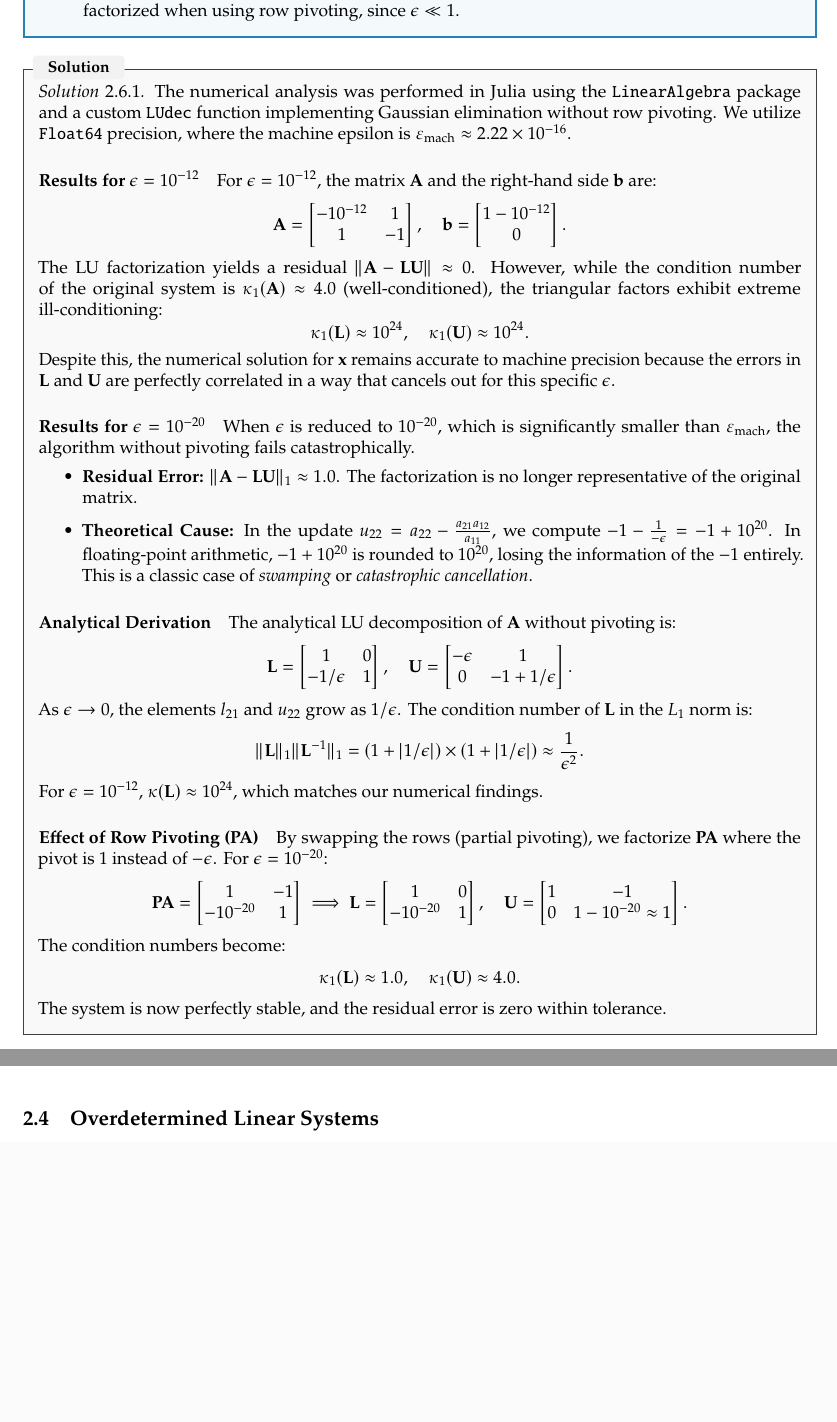
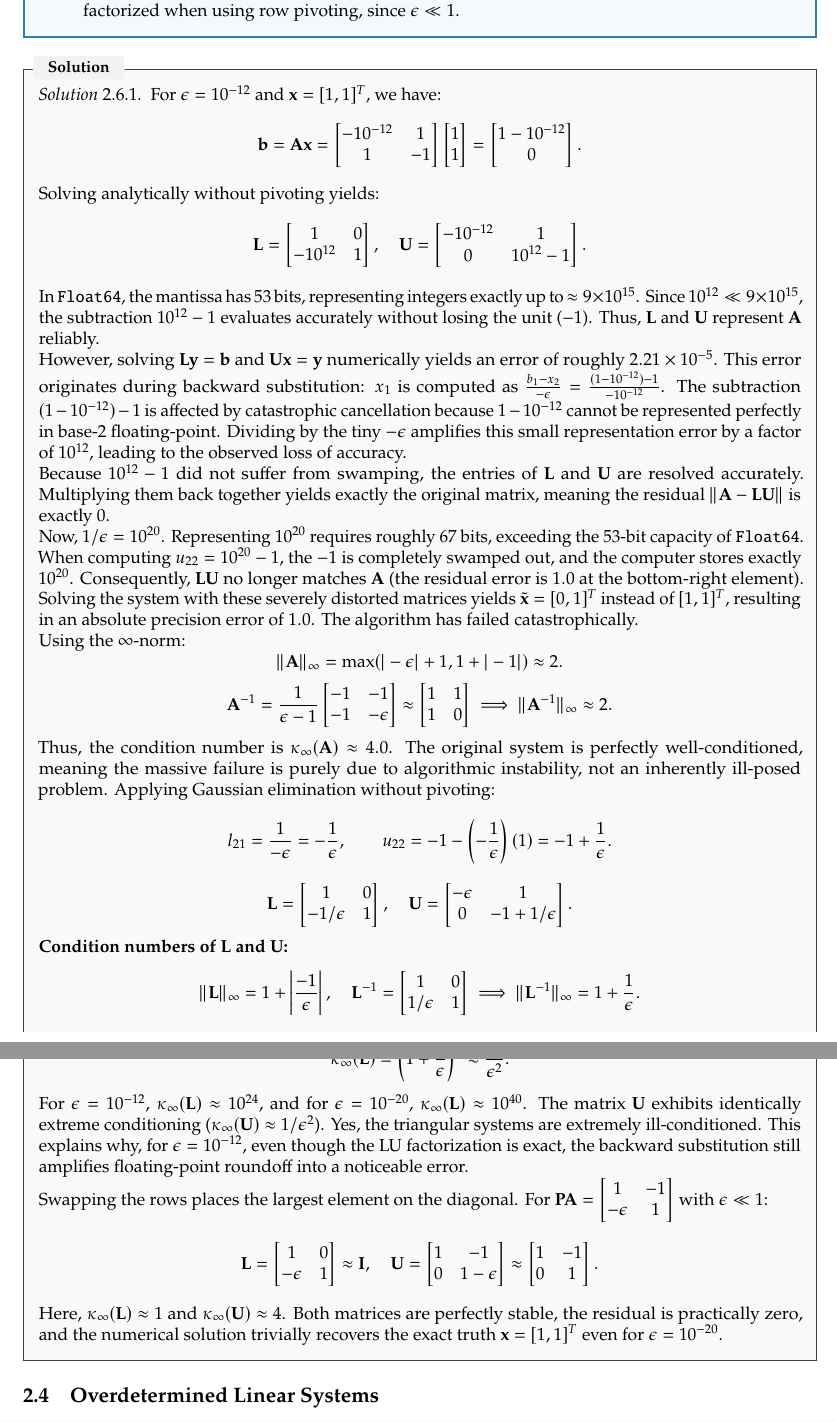
Before and after one commit to LM0516/computational-physics, a LaTeX document (report/main.tex, which reads report/chapters/02_LinearSystems.tex): two parts of pages 13 and 14 of 19, joined at a grey line, cut so that both start at the same text, the shorter picture padded with empty space. Compiled offline with pdfLaTeX.

Commit message:
finished ex

```diff
--- a/report/chapters/02_LinearSystems.tex
+++ b/report/chapters/02_LinearSystems.tex
@@ -402,50 +402,55 @@
     \end{enumerate}
 \end{exercise}
 
-% BUG: Soluzione sbagliata per il secondo punto, rivedere il codice.
-% Controllare che i risultati siano coerenti prima di riscrivere la soluzione.
 \begin{solution}
-    The numerical analysis was performed in Julia using the \texttt{LinearAlgebra} package and a custom \texttt{LUdec} function implementing Gaussian elimination without row pivoting. We utilize \texttt{Float64} precision, where the machine epsilon is $\varepsilon_{\text{mach}} \approx 2.22 \times 10^{-16}$.
+    For $\epsilon = 10^{-12}$ and $\mathbf{x} = [1, 1]^T$, we have:
+    \[
+        \mathbf{b} = \mathbf{A}\mathbf{x} = \begin{bmatrix} -10^{-12} & 1 \\ 1 & -1 \end{bmatrix} \begin{bmatrix} 1 \\ 1 \end{bmatrix} = \begin{bmatrix} 1 - 10^{-12} \\ 0 \end{bmatrix}.
+    \]
+    Solving analytically without pivoting yields:
+    \[
+        \mathbf{L} = \begin{bmatrix} 1 & 0 \\ -10^{12} & 1 \end{bmatrix}, \quad \mathbf{U} = \begin{bmatrix} -10^{-12} & 1 \\ 0 & 10^{12} - 1 \end{bmatrix}.
+    \]
+    In \texttt{Float64}, the mantissa has 53 bits, representing integers exactly up to $\approx 9 \times 10^{15}$. Since $10^{12} \ll 9 \times 10^{15}$, the subtraction $10^{12} - 1$ evaluates accurately without losing the unit ($-1$). Thus, $\mathbf{L}$ and $\mathbf{U}$ represent $\mathbf{A}$ reliably.
 
-    \paragraph{Results for $\epsilon = 10^{-12}$}
-    For $\epsilon = 10^{-12}$, the matrix $\mathbf{A}$ and the right-hand side $\mathbf{b}$ are:
+    However, solving $\mathbf{L}\mathbf{y} = \mathbf{b}$ and $\mathbf{U}\mathbf{x} = \mathbf{y}$ numerically yields an error of roughly $2.21 \times 10^{-5}$. This error originates during backward substitution: $x_1$ is computed as $\frac{b_1 - x_2}{-\epsilon} = \frac{(1 - 10^{-12}) - 1}{-10^{-12}}$. The subtraction $(1 - 10^{-12}) - 1$ is affected by catastrophic cancellation because $1 - 10^{-12}$ cannot be represented perfectly in base-2 floating-point. Dividing by the tiny $-\epsilon$ amplifies this small representation error by a factor of $10^{12}$, leading to the observed loss of accuracy.
+
+    Because $10^{12}-1$ did not suffer from swamping, the entries of $\mathbf{L}$ and $\mathbf{U}$ are resolved accurately. Multiplying them back together yields exactly the original matrix, meaning the residual $\|\mathbf{A} - \mathbf{LU}\|$ is exactly $0$.
+
+    Now, $1/\epsilon = 10^{20}$. Representing $10^{20}$ requires roughly 67 bits, exceeding the 53-bit capacity of \texttt{Float64}. When computing $u_{22} = 10^{20} - 1$, the $-1$ is completely swamped out, and the computer stores exactly $10^{20}$.
+    Consequently, $\mathbf{L}\mathbf{U}$ no longer matches $\mathbf{A}$ (the residual error is $1.0$ at the bottom-right element). Solving the system with these severely distorted matrices yields $\tilde{\mathbf{x}} =[0, 1]^T$ instead of $[1, 1]^T$, resulting in an absolute precision error of $1.0$. The algorithm has failed catastrophically.
+
+    Using the $\infty$-norm:
     \[
-        \mathbf{A} = \begin{bmatrix} -10^{-12} & 1 \\ 1 & -1 \end{bmatrix}, \quad \mathbf{b} = \begin{bmatrix} 1 - 10^{-12} \\ 0 \end{bmatrix}.
+        \|\mathbf{A}\|_\infty = \max(|-\epsilon| + 1, 1 + |-1|) \approx 2.
     \]
-    The LU factorization yields a residual $\|\mathbf{A} - \mathbf{LU}\| \approx 0$. However, while the condition number of the original system is $\kappa_1(\mathbf{A}) \approx 4.0$ (well-conditioned), the triangular factors exhibit extreme ill-conditioning:
     \[
-        \kappa_1(\mathbf{L}) \approx 10^{24}, \quad \kappa_1(\mathbf{U}) \approx 10^{24}.
+        \mathbf{A}^{-1} = \frac{1}{\epsilon - 1} \begin{bmatrix} -1 & -1 \\ -1 & -\epsilon \end{bmatrix} \approx \begin{bmatrix} 1 & 1 \\ 1 & 0 \end{bmatrix} \implies \|\mathbf{A}^{-1}\|_\infty \approx 2.
     \]
-    Despite this, the numerical solution for $\mathbf{x}$ remains accurate to machine precision because the errors in $\mathbf{L}$ and $\mathbf{U}$ are perfectly correlated in a way that cancels out for this specific $\epsilon$.
-
-    \paragraph{Results for $\epsilon = 10^{-20}$}
-    When $\epsilon$ is reduced to $10^{-20}$, which is significantly smaller than $\varepsilon_{\text{mach}}$, the algorithm without pivoting fails catastrophically.
-    \begin{itemize}
-        \item \textbf{Residual Error:} $\|\mathbf{A} - \mathbf{LU}\|_1 \approx 1.0$. The factorization is no longer representative of the original matrix.
-        \item \textbf{Theoretical Cause:} In the update $u_{22} = a_{22} - \frac{a_{21}a_{12}}{a_{11}}$, we compute $-1 - \frac{1}{-\epsilon} = -1 + 10^{20}$. In floating-point arithmetic, $-1 + 10^{20}$ is rounded to $10^{20}$, losing the information of the $-1$ entirely. This is a classic case of \textit{swamping} or \textit{catastrophic cancellation}.
-    \end{itemize}
-
-    \paragraph{Analytical Derivation}
-    The analytical LU decomposition of $\mathbf{A}$ without pivoting is:
+    Thus, the condition number is $\kappa_\infty(\mathbf{A}) \approx 4.0$. The original system is perfectly well-conditioned, meaning the massive failure is purely due to algorithmic instability, not an inherently ill-posed problem.
+    Applying Gaussian elimination without pivoting:
+    \[
+        l_{21} = \frac{1}{-\epsilon} = -\frac{1}{\epsilon}, \qquad u_{22} = -1 - \left(-\frac{1}{\epsilon}\right)(1) = -1 + \frac{1}{\epsilon}.
+    \]
     \[
         \mathbf{L} = \begin{bmatrix} 1 & 0 \\ -1/\epsilon & 1 \end{bmatrix}, \quad \mathbf{U} = \begin{bmatrix} -\epsilon & 1 \\ 0 & -1 + 1/\epsilon \end{bmatrix}.
     \]
-    As $\epsilon \to 0$, the elements $l_{21}$ and $u_{22}$ grow as $1/\epsilon$. The condition number of $\mathbf{L}$ in the $L_1$ norm is:
+
+    \item \textbf{Condition numbers of $\mathbf{L}$ and $\mathbf{U}$:}
     \[
-        \|\mathbf{L}\|_1 \|\mathbf{L}^{-1}\|_1 = (1 + |1/\epsilon|) \times (1 + |1/\epsilon|) \approx \frac{1}{\epsilon^2}.
+        \|\mathbf{L}\|_\infty = 1 + \left| \frac{-1}{\epsilon} \right|, \quad \mathbf{L}^{-1} = \begin{bmatrix} 1 & 0 \\ 1/\epsilon & 1 \end{bmatrix} \implies \|\mathbf{L}^{-1}\|_\infty = 1 + \frac{1}{\epsilon}.
     \]
-    For $\epsilon = 10^{-12}$, $\kappa(\mathbf{L}) \approx 10^{24}$, which matches our numerical findings.
+    \[
+        \kappa_\infty(\mathbf{L}) = \left(1 + \frac{1}{\epsilon}\right)^2 \approx \frac{1}{\epsilon^2}.
+    \]
+    For $\epsilon=10^{-12}$, $\kappa_\infty(\mathbf{L}) \approx 10^{24}$, and for $\epsilon=10^{-20}$, $\kappa_\infty(\mathbf{L}) \approx 10^{40}$. The matrix $\mathbf{U}$ exhibits identically extreme conditioning ($\kappa_\infty(\mathbf{U}) \approx 1/\epsilon^2$).
+    Yes, the triangular systems are extremely ill-conditioned. This explains why, for $\epsilon=10^{-12}$, even though the LU factorization is exact, the backward substitution still amplifies floating-point roundoff into a noticeable error.
 
-    \paragraph{Effect of Row Pivoting ($\mathbf{PA}$)}
-    By swapping the rows (partial pivoting), we factorize $\mathbf{PA}$ where the pivot is $1$ instead of $-\epsilon$. For $\epsilon = 10^{-20}$:
+    Swapping the rows places the largest element on the diagonal. For $\mathbf{PA} = \begin{bmatrix} 1 & -1 \\ -\epsilon & 1 \end{bmatrix}$ with $\epsilon \ll 1$:
     \[
-        \mathbf{PA} = \begin{bmatrix} 1 & -1 \\ -10^{-20} & 1 \end{bmatrix} \implies \mathbf{L} = \begin{bmatrix} 1 & 0 \\ -10^{-20} & 1 \end{bmatrix}, \quad \mathbf{U} = \begin{bmatrix} 1 & -1 \\ 0 & 1 - 10^{-20} \approx 1 \end{bmatrix}.
+        \mathbf{L} = \begin{bmatrix} 1 & 0 \\ -\epsilon & 1 \end{bmatrix} \approx \mathbf{I}, \quad \mathbf{U} = \begin{bmatrix} 1 & -1 \\ 0 & 1 - \epsilon \end{bmatrix} \approx \begin{bmatrix} 1 & -1 \\ 0 & 1 \end{bmatrix}.
     \]
-    The condition numbers become:
-    \[
-        \kappa_1(\mathbf{L}) \approx 1.0, \quad \kappa_1(\mathbf{U}) \approx 4.0.
-    \]
-    The system is now perfectly stable, and the residual error is zero within tolerance.
+    Here, $\kappa_\infty(\mathbf{L}) \approx 1$ and $\kappa_\infty(\mathbf{U}) \approx 4$. Both matrices are perfectly stable, the residual is practically zero, and the numerical solution trivially recovers the exact truth $\mathbf{x} =[1, 1]^T$ even for $\epsilon=10^{-20}$.
 \end{solution}
 
 \subsection{Overdetermined Linear Systems}
```
Also changed, not shown: 2 other files.
